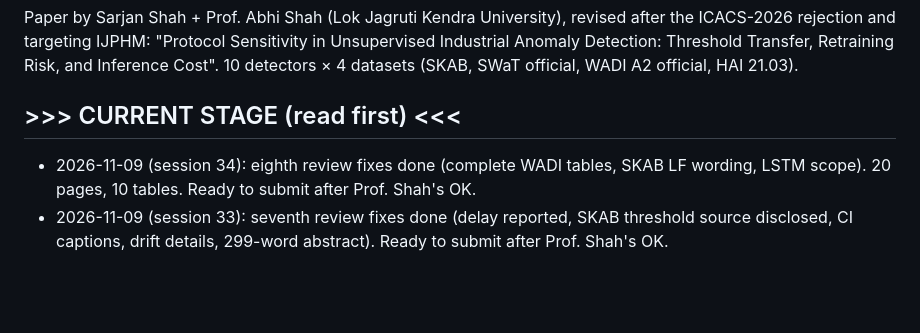
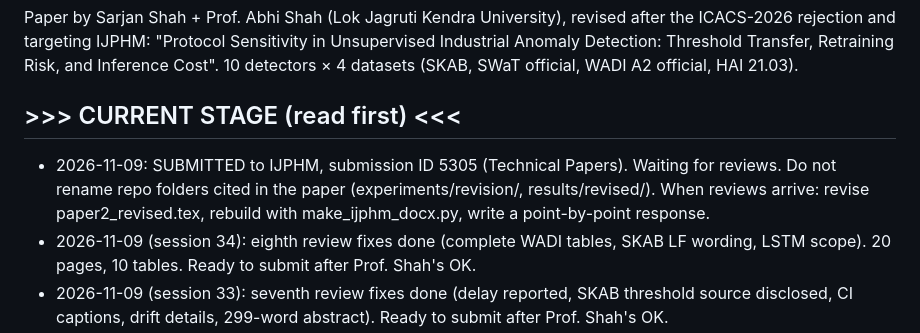
Before and after one commit to sarjanshah14/SensorGuard-Research, a Markdown page: CHECKPOINT.md, the part around the change. Drawn GitHub-style; blank space fills up the shorter version.

```diff
--- a/CHECKPOINT.md
+++ b/CHECKPOINT.md
@@ -9,6 +9,7 @@ Industrial Anomaly Detection: Threshold Transfer, Retraining Risk, and Inference
 10 detectors × 4 datasets (SKAB, SWaT official, WADI A2 official, HAI 21.03).
 
 ## >>> CURRENT STAGE (read first) <<<
+- 2026-11-09: SUBMITTED to IJPHM, submission ID 5305 (Technical Papers). Waiting for reviews. Do not rename repo folders cited in the paper (experiments/revision/, results/revised/). When reviews arrive: revise paper2_revised.tex, rebuild with make_ijphm_docx.py, write a point-by-point response.
 - 2026-11-09 (session 34): eighth review fixes done (complete WADI tables, SKAB LF wording, LSTM scope). 20 pages, 10 tables. Ready to submit after Prof. Shah's OK.
 - 2026-11-09 (session 33): seventh review fixes done (delay reported, SKAB threshold source disclosed, CI captions, drift details, 299-word abstract). Ready to submit after Prof. Shah's OK.
 - 2026-10-30 (session 29): third review fixes done (SWaT claim softened; WADI rerun with gap-aware features). Paper ready to submit after Sarjan's Word check + Prof. Shah's read.
```
Also changed, not shown: docs/PROGRESS.md (+1 -0 lines), docs/ROADMAP.md (+3 -1 lines).
